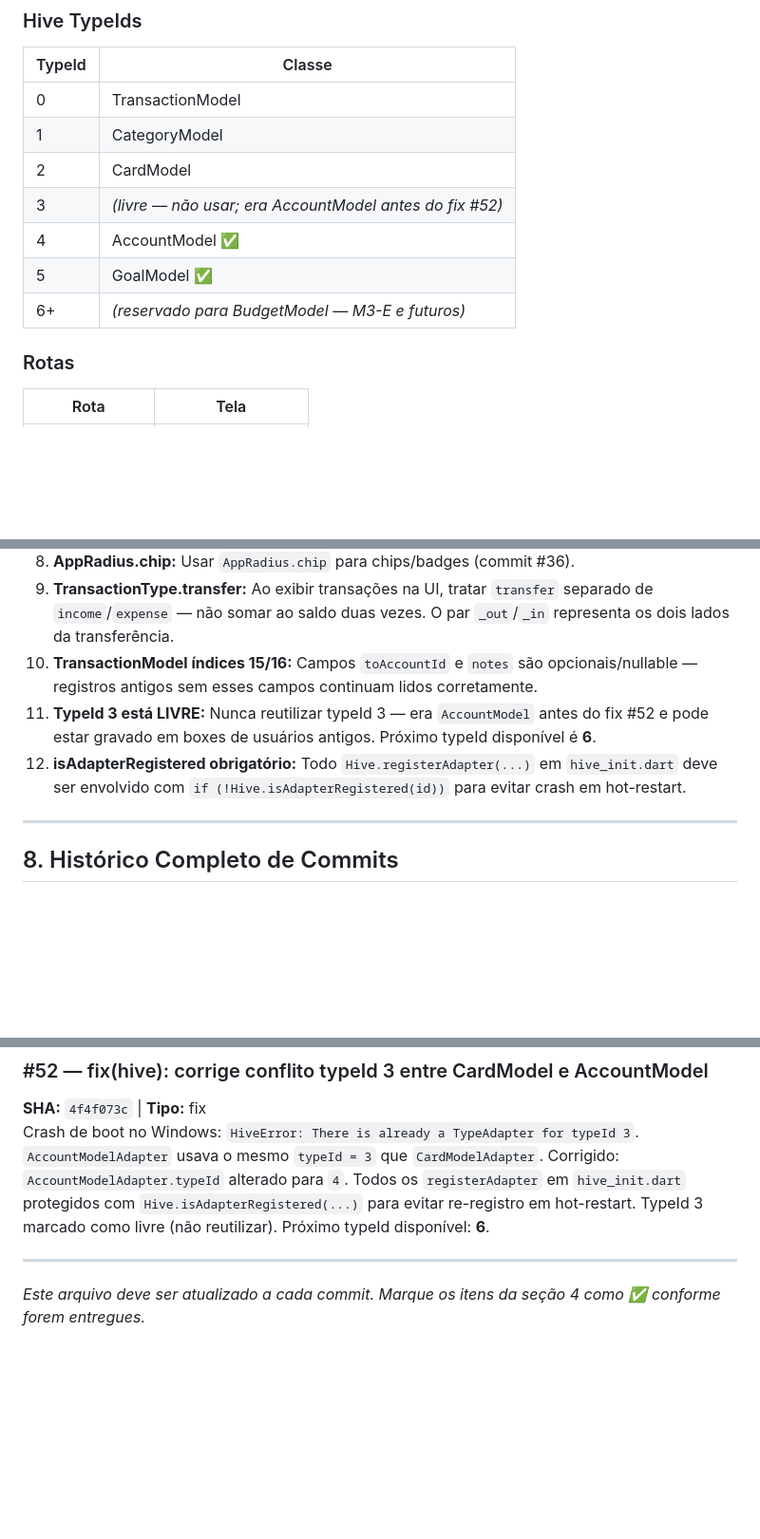
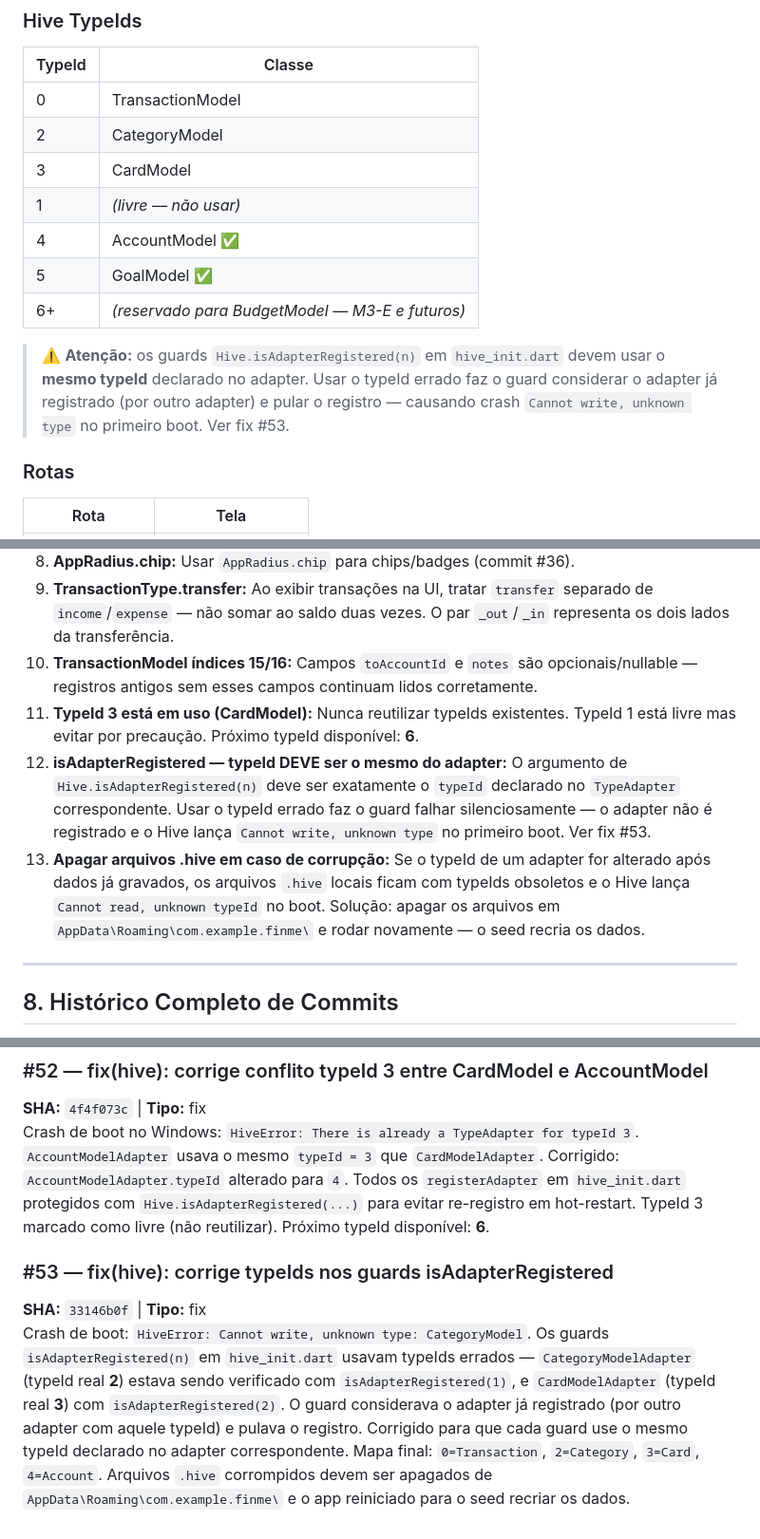
Before and after one commit to hiraokagabriel/FinMe, a Markdown page: CONTEXT.md, 3 parts joined by grey strips. Shown at 95% size. Rendered like a GitHub page; blank space fills up the shorter version.

Commit message:
docs: atualiza CONTEXT.md com fix #53 (typeIds nos guards)

```diff
--- a/CONTEXT.md
+++ b/CONTEXT.md
@@ -211,12 +211,14 @@ docs/
 | TypeId | Classe |
 |--------|--------|
 | 0 | TransactionModel |
-| 1 | CategoryModel |
-| 2 | CardModel |
-| 3 | *(livre — não usar; era AccountModel antes do fix #52)* |
+| 2 | CategoryModel |
+| 3 | CardModel |
+| 1 | *(livre — não usar)* |
 | 4 | AccountModel ✅ |
 | 5 | GoalModel ✅ |
 | 6+ | *(reservado para BudgetModel — M3-E e futuros)* |
+
+> ⚠️ **Atenção:** os guards `Hive.isAdapterRegistered(n)` em `hive_init.dart` devem usar o **mesmo typeId** declarado no adapter. Usar o typeId errado faz o guard considerar o adapter já registrado (por outro adapter) e pular o registro — causando crash `Cannot write, unknown type` no primeiro boot. Ver fix #53.
 
 ### Rotas
 | Rota | Tela |
@@ -244,8 +246,9 @@ docs/
 8. **AppRadius.chip:** Usar `AppRadius.chip` para chips/badges (commit #36).
 9. **TransactionType.transfer:** Ao exibir transações na UI, tratar `transfer` separado de `income`/`expense` — não somar ao saldo duas vezes. O par `_out`/`_in` representa os dois lados da transferência.
 10. **TransactionModel índices 15/16:** Campos `toAccountId` e `notes` são opcionais/nullable — registros antigos sem esses campos continuam lidos corretamente.
-11. **TypeId 3 está LIVRE:** Nunca reutilizar typeId 3 — era `AccountModel` antes do fix #52 e pode estar gravado em boxes de usuários antigos. Próximo typeId disponível é **6**.
-12. **isAdapterRegistered obrigatório:** Todo `Hive.registerAdapter(...)` em `hive_init.dart` deve ser envolvido com `if (!Hive.isAdapterRegistered(id))` para evitar crash em hot-restart.
+11. **TypeId 3 está em uso (CardModel):** Nunca reutilizar typeIds existentes. TypeId 1 está livre mas evitar por precaução. Próximo typeId disponível: **6**.
+12. **isAdapterRegistered — typeId DEVE ser o mesmo do adapter:** O argumento de `Hive.isAdapterRegistered(n)` deve ser exatamente o `typeId` declarado no `TypeAdapter` correspondente. Usar o typeId errado faz o guard falhar silenciosamente — o adapter não é registrado e o Hive lança `Cannot write, unknown type` no primeiro boot. Ver fix #53.
+13. **Apagar arquivos .hive em caso de corrupção:** Se o typeId de um adapter for alterado após dados já gravados, os arquivos `.hive` locais ficam com typeIds obsoletos e o Hive lança `Cannot read, unknown typeId` no boot. Solução: apagar os arquivos em `AppData\Roaming\com.example.finme\` e rodar novamente — o seed recria os dados.
 
 ---
 
@@ -463,6 +466,6 @@ Corrigido erro de compilação no Windows em `dashboard_page.dart`: `categoryId`
 **SHA:** `4f4f073c` | **Tipo:** fix
 Crash de boot no Windows: `HiveError: There is already a TypeAdapter for typeId 3`. `AccountModelAdapter` usava o mesmo `typeId = 3` que `CardModelAdapter`. Corrigido: `AccountModelAdapter.typeId` alterado para `4`. Todos os `registerAdapter` em `hive_init.dart` protegidos com `Hive.isAdapterRegistered(...)` para evitar re-registro em hot-restart. TypeId 3 marcado como livre (não reutilizar). Próximo typeId disponível: **6**.
 
----
-
-*Este arquivo deve ser atualizado a cada commit. Marque os itens da seção 4 como ✅ conforme forem entregues.*
+### #53 — fix(hive): corrige typeIds nos guards isAdapterRegistered
+**SHA:** `33146b0f` | **Tipo:** fix
+Crash de boot: `HiveError: Cannot write, unknown type: CategoryModel`. Os guards `isAdapterRegistered(n)` em `hive_init.dart` usavam typeIds errados — `CategoryModelAdapter` (typeId real **2**) estava sendo verificado com `isAdapterRegistered(1)`, e `CardModelAdapter` (typeId real **3**) com `isAdapterRegistered(2)`. O guard considerava o adapter já registrado (por outro adapter com aquele typeId) e pulava o registro. Corrigido para que cada guard use o mesmo typeId declarado no adapter correspondente. Mapa final: `0=Transaction`, `2=Category`, `3=Card`, `4=Account`. Arquivos `.hive` corrompidos devem ser apagados de `AppData\Roaming\com.example.finme\` e o app reiniciado para o seed recriar os dados.
```
Also changed, not shown: other parts of CONTEXT.md (+2 -2 lines).
